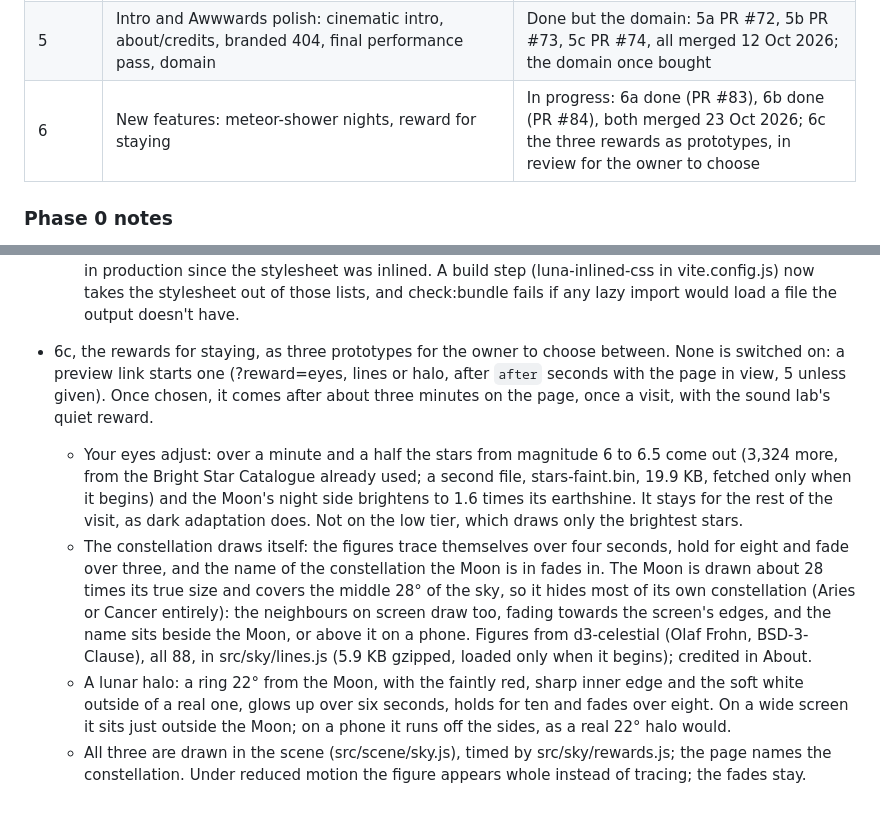
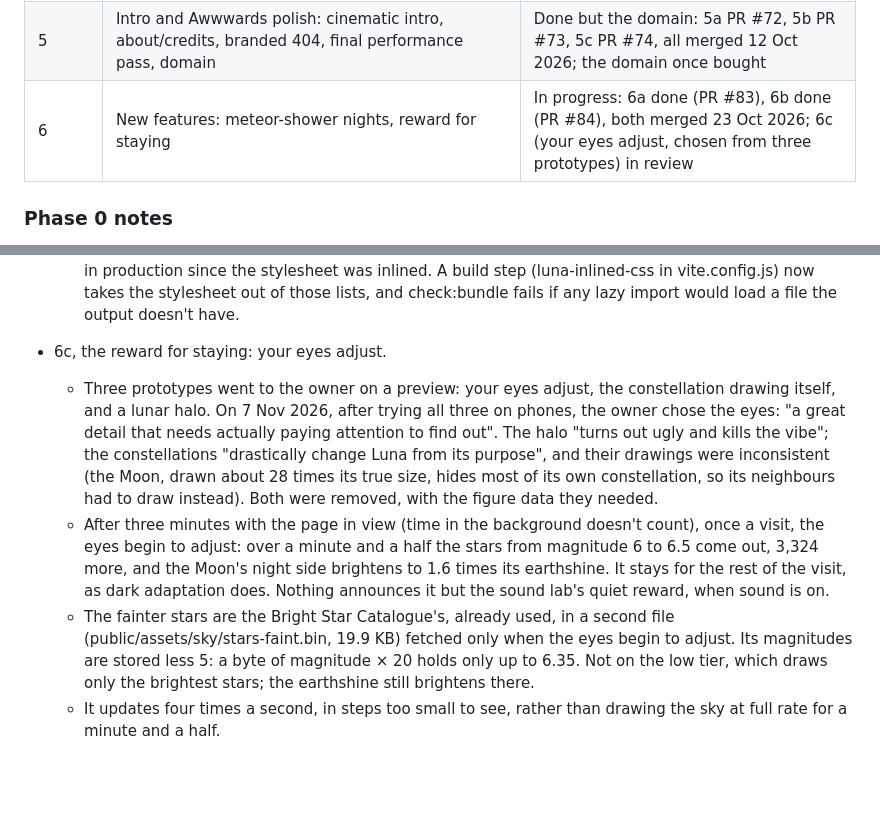
Before and after one commit to kavindu-rakn/Luna, a Markdown page: plans/PREMIUM-REDESIGN-DECISIONS.md, 2 parts joined by grey strips. Rendered like a GitHub page; blank space fills up the shorter version.

```diff
--- a/plans/PREMIUM-REDESIGN-DECISIONS.md
+++ b/plans/PREMIUM-REDESIGN-DECISIONS.md
@@ -282,7 +282,7 @@ when the page opens.
 | 3c | One overlay system: anchored popovers on wide screens, sheets on phones, dim-only scrim | Done: PR #68 merged 10 Oct 2026 |
 | 4 | Phones and the timeline: bottom dock, timeline restyle, detents and haptics, first-visit touches | Done: 4a PR #69 (10 Oct 2026), 4b PR #70 (11 Oct 2026), 4c PR #71 (12 Oct 2026) |
 | 5 | Intro and Awwwards polish: cinematic intro, about/credits, branded 404, final performance pass, domain | Done but the domain: 5a PR #72, 5b PR #73, 5c PR #74, all merged 12 Oct 2026; the domain once bought |
-| 6 | New features: meteor-shower nights, reward for staying | In progress: 6a done (PR #83), 6b done (PR #84), both merged 23 Oct 2026; 6c the three rewards as prototypes, in review for the owner to choose |
+| 6 | New features: meteor-shower nights, reward for staying | In progress: 6a done (PR #83), 6b done (PR #84), both merged 23 Oct 2026; 6c (your eyes adjust, chosen from three prototypes) in review |
 
 ### Phase 0 notes
 
@@ -845,27 +845,23 @@ Settled in chat when Phase 6 began (22 Oct 2026):
     vite.config.js) now takes the stylesheet out of those lists, and check:bundle fails if
     any lazy import would load a file the output doesn't have.
 
-- 6c, the rewards for staying, as three prototypes for the owner to choose between.
-  None is switched on: a preview link starts one (?reward=eyes, lines or halo, after
-  `after` seconds with the page in view, 5 unless given). Once chosen, it comes after
-  about three minutes on the page, once a visit, with the sound lab's quiet reward.
-  - Your eyes adjust: over a minute and a half the stars from magnitude 6 to 6.5 come
-    out (3,324 more, from the Bright Star Catalogue already used; a second file,
-    stars-faint.bin, 19.9 KB, fetched only when it begins) and the Moon's night side
-    brightens to 1.6 times its earthshine. It stays for the rest of the visit, as dark
-    adaptation does. Not on the low tier, which draws only the brightest stars.
-  - The constellation draws itself: the figures trace themselves over four seconds,
-    hold for eight and fade over three, and the name of the constellation the Moon is
-    in fades in. The Moon is drawn about 28 times its true size and covers the middle
-    28° of the sky, so it hides most of its own constellation (Aries or Cancer
-    entirely): the neighbours on screen draw too, fading towards the screen's edges,
-    and the name sits beside the Moon, or above it on a phone. Figures from
-    d3-celestial (Olaf Frohn, BSD-3-Clause), all 88, in src/sky/lines.js (5.9 KB
-    gzipped, loaded only when it begins); credited in About.
-  - A lunar halo: a ring 22° from the Moon, with the faintly red, sharp inner edge and
-    the soft white outside of a real one, glows up over six seconds, holds for ten and
-    fades over eight. On a wide screen it sits just outside the Moon; on a phone it
-    runs off the sides, as a real 22° halo would.
-  - All three are drawn in the scene (src/scene/sky.js), timed by src/sky/rewards.js;
-    the page names the constellation. Under reduced motion the figure appears whole
-    instead of tracing; the fades stay.
+- 6c, the reward for staying: your eyes adjust.
+  - Three prototypes went to the owner on a preview: your eyes adjust, the constellation
+    drawing itself, and a lunar halo. On 7 Nov 2026, after trying all three on phones, the
+    owner chose the eyes: "a great detail that needs actually paying attention to find out".
+    The halo "turns out ugly and kills the vibe"; the constellations "drastically change
+    Luna from its purpose", and their drawings were inconsistent (the Moon, drawn about 28
+    times its true size, hides most of its own constellation, so its neighbours had to
+    draw instead). Both were removed, with the figure data they needed.
+  - After three minutes with the page in view (time in the background doesn't count),
+    once a visit, the eyes begin to adjust: over a minute and a half the stars from
+    magnitude 6 to 6.5 come out, 3,324 more, and the Moon's night side brightens to 1.6
+    times its earthshine. It stays for the rest of the visit, as dark adaptation does.
+    Nothing announces it but the sound lab's quiet reward, when sound is on.
+  - The fainter stars are the Bright Star Catalogue's, already used, in a second file
+    (public/assets/sky/stars-faint.bin, 19.9 KB) fetched only when the eyes begin to
+    adjust. Its magnitudes are stored less 5: a byte of magnitude × 20 holds only up to
+    6.35. Not on the low tier, which draws only the brightest stars; the earthshine
+    still brightens there.
+  - It updates four times a second, in steps too small to see, rather than drawing the
+    sky at full rate for a minute and a half.
```
Also changed, not shown: README.md (+1 -0 lines).
